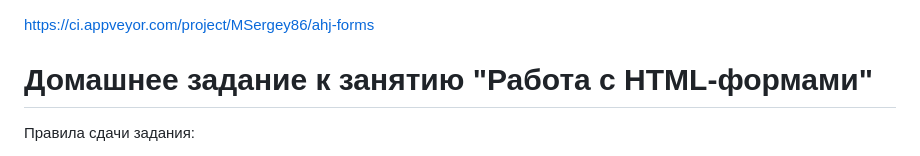
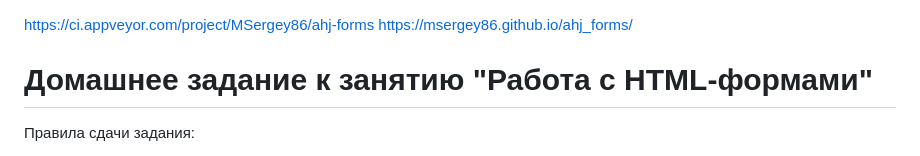
Before and after one commit to MSergey86/ahj_forms, a Markdown page: README.md, the part around the change. GitHub-like rendering.

```diff
--- a/README.md
+++ b/README.md
@@ -1,4 +1,5 @@
 https://ci.appveyor.com/project/MSergey86/ahj-forms
+https://msergey86.github.io/ahj_forms/
 
 
 # Домашнее задание к занятию "Работа с HTML-формами"
```
